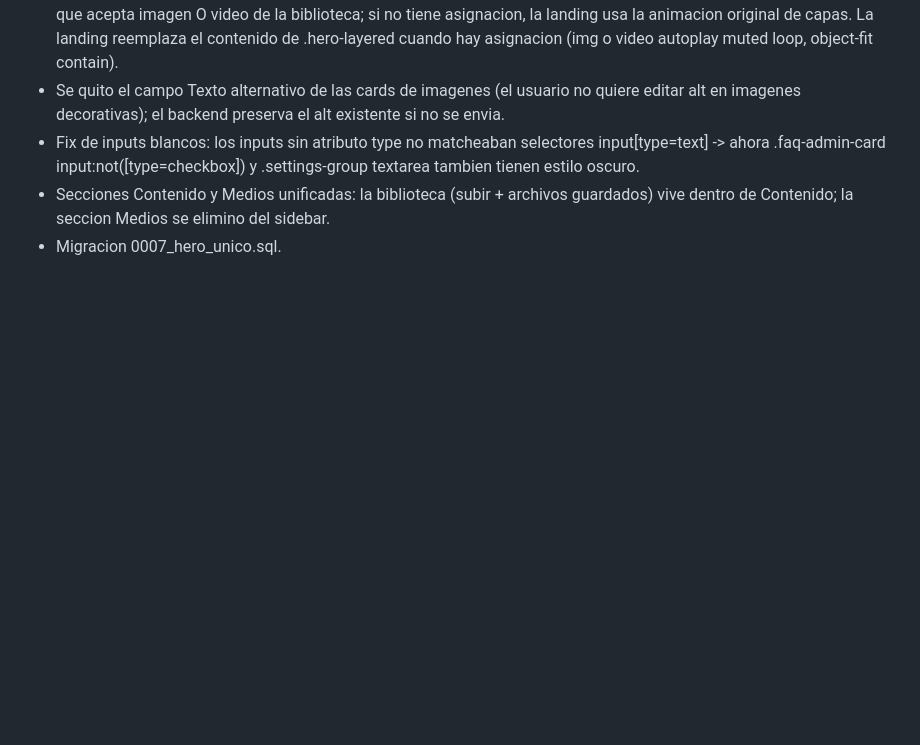
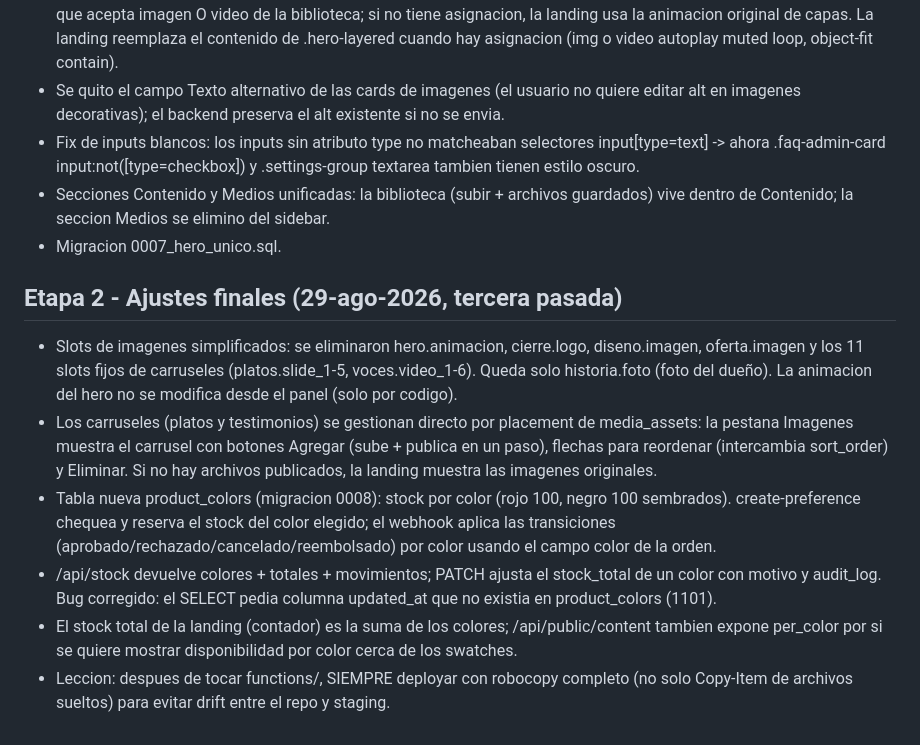
Before and after one commit to ramarketinguy/propuesta-daring, a Markdown page: memoria.md, the part around the change. Rendered like a GitHub page; blank space fills up the shorter version.

Commit message:
docs: etapa 2 ajustes finales

```diff
--- a/memoria.md
+++ b/memoria.md
@@ -415,3 +415,12 @@
 - Fix de inputs blancos: los inputs sin atributo type no matcheaban selectores input[type=text] -> ahora .faq-admin-card input:not([type=checkbox]) y .settings-group textarea tambien tienen estilo oscuro.
 - Secciones Contenido y Medios unificadas: la biblioteca (subir + archivos guardados) vive dentro de Contenido; la seccion Medios se elimino del sidebar.
 - Migracion 0007_hero_unico.sql.
+
+## Etapa 2 - Ajustes finales (29-ago-2026, tercera pasada)
+
+- Slots de imagenes simplificados: se eliminaron hero.animacion, cierre.logo, diseno.imagen, oferta.imagen y los 11 slots fijos de carruseles (platos.slide_1-5, voces.video_1-6). Queda solo historia.foto (foto del dueño). La animacion del hero no se modifica desde el panel (solo por codigo).
+- Los carruseles (platos y testimonios) se gestionan directo por placement de media_assets: la pestana Imagenes muestra el carrusel con botones Agregar (sube + publica en un paso), flechas para reordenar (intercambia sort_order) y Eliminar. Si no hay archivos publicados, la landing muestra las imagenes originales.
+- Tabla nueva product_colors (migracion 0008): stock por color (rojo 100, negro 100 sembrados). create-preference chequea y reserva el stock del color elegido; el webhook aplica las transiciones (aprobado/rechazado/cancelado/reembolsado) por color usando el campo color de la orden.
+- /api/stock devuelve colores + totales + movimientos; PATCH ajusta el stock_total de un color con motivo y audit_log. Bug corregido: el SELECT pedia columna updated_at que no existia en product_colors (1101).
+- El stock total de la landing (contador) es la suma de los colores; /api/public/content tambien expone per_color por si se quiere mostrar disponibilidad por color cerca de los swatches.
+- Leccion: despues de tocar functions/, SIEMPRE deployar con robocopy completo (no solo Copy-Item de archivos sueltos) para evitar drift entre el repo y staging.
```
